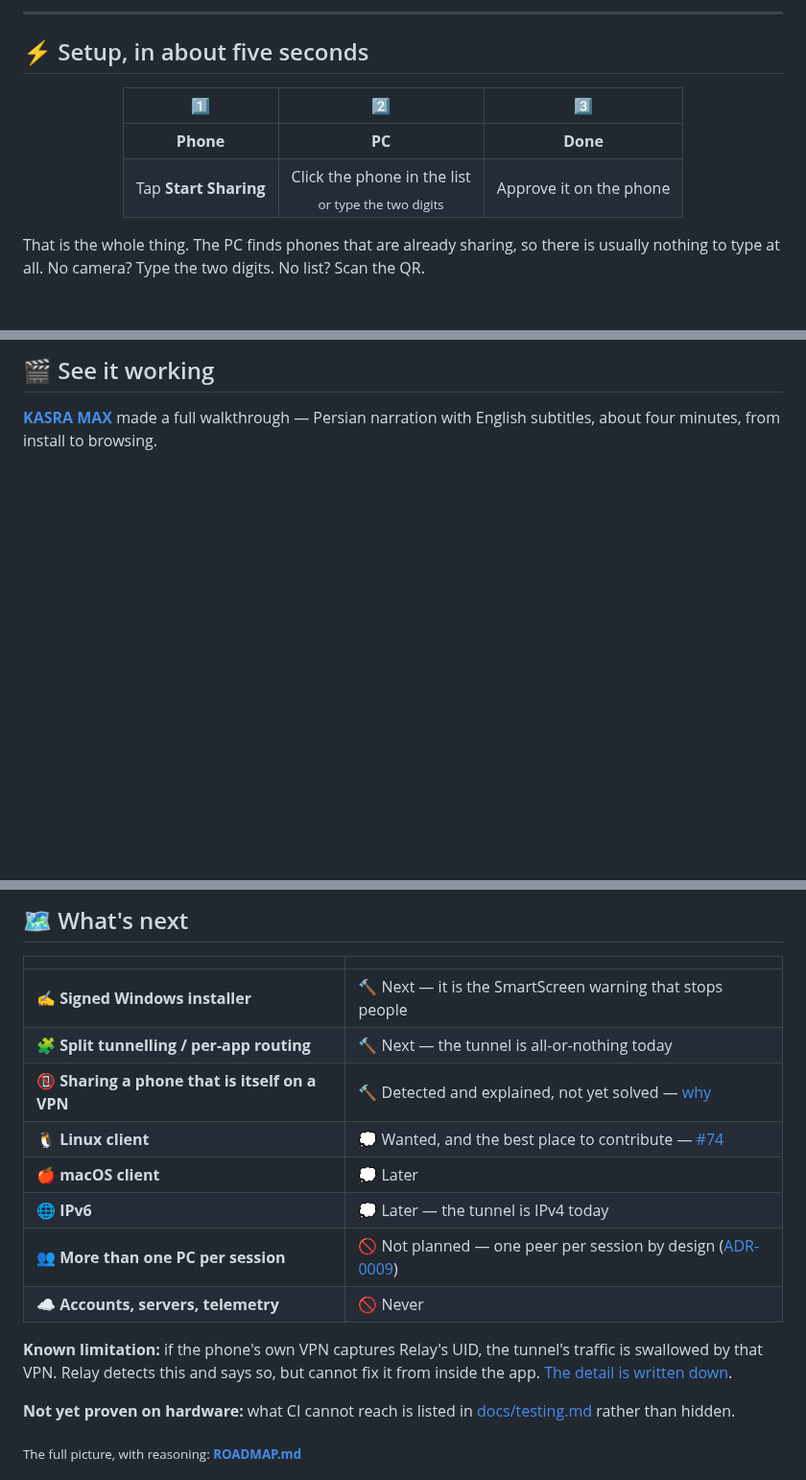
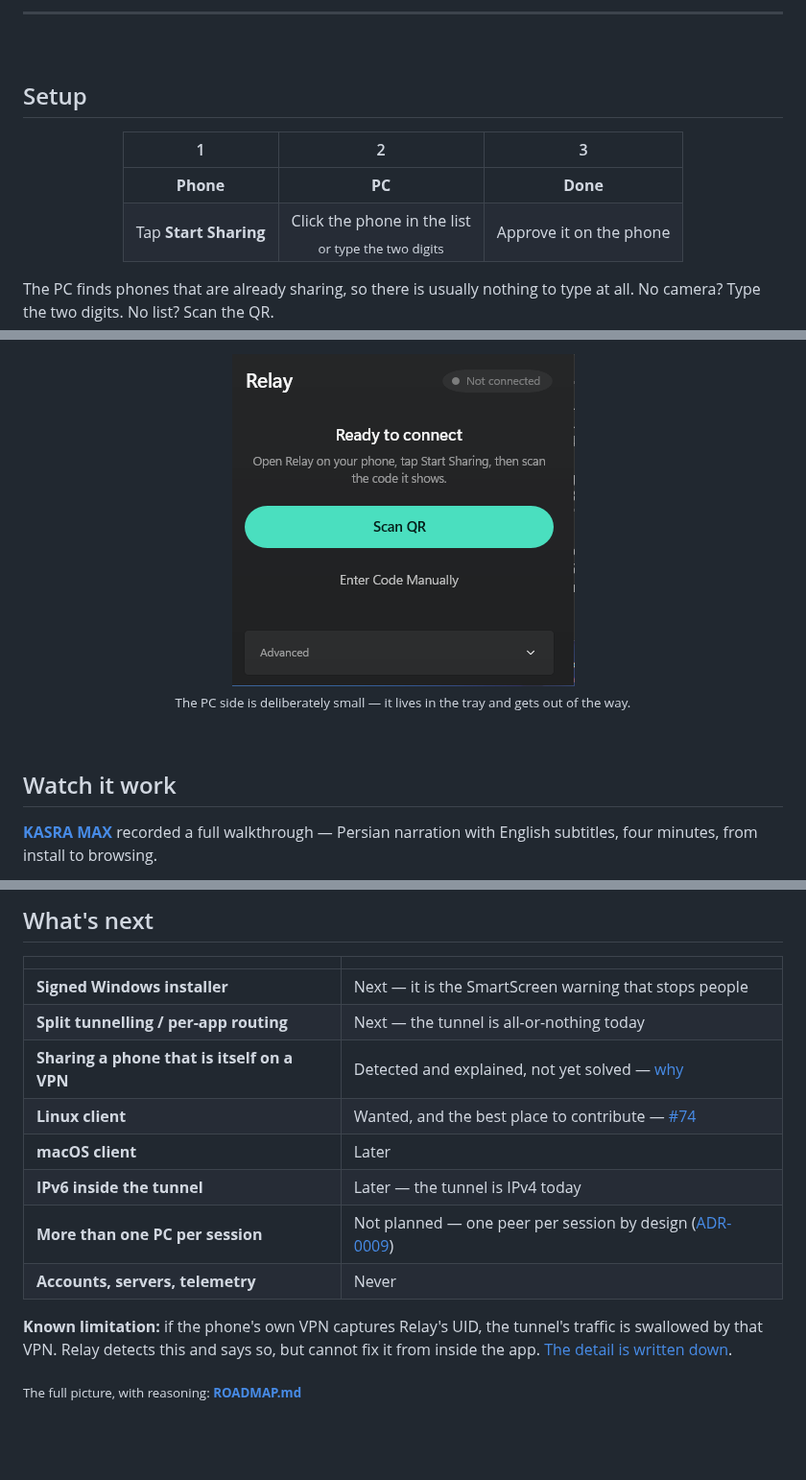
Before and after one commit to Mahdi-mortazavi/relay, a Markdown page: README.md, 3 parts joined by grey strips. Shown at 96% size. GitHub-like rendering; blank space fills up the shorter version.

```diff
--- a/README.md
+++ b/README.md
@@ -61,17 +65,18 @@ UDP**, so games, video calls and installers work, not just the browser.
 ---
 
-## ⚡ Setup, in about five seconds
+<br>
+
+## Setup
 
 <div align="center">
 
-| 1️⃣ | 2️⃣ | 3️⃣ |
+| 1 | 2 | 3 |
 |:---:|:---:|:---:|
 | **Phone** | **PC** | **Done** |
 | Tap **Start Sharing** | Click the phone in the list<br><sub>or type the two digits</sub> | Approve it on the phone |
 
 </div>
 
-That is the whole thing. The PC finds phones that are already sharing, so there
-is usually nothing to type at all. No camera? Type the two digits. No list? Scan
-the QR.
+The PC finds phones that are already sharing, so there is usually nothing to type
+at all. No camera? Type the two digits. No list? Scan the QR.
 
@@ -79,8 +84,16 @@ the QR.
 
-## 🎬 See it working
+<img src="docs/assets/windows-idle.png" alt="Relay on Windows: a compact window that lives in the system tray, offering Scan QR or Enter Code Manually" width="357">
 
-**[KASRA MAX](https://github.com/Mahdi-mortazavi/relay/issues)** made a full
-walkthrough — Persian narration with English subtitles, about four minutes, from
+<sub>The PC side is deliberately small — it lives in the tray and gets out of the way.</sub>
+
+</div>
+
+<br>
+
+## Watch it work
+
+**[KASRA MAX](https://github.com/Mahdi-mortazavi/relay/issues)** recorded a full
+walkthrough — Persian narration with English subtitles, four minutes, from
 install to browsing.
 
 <div align="center">
@@ -229,23 +273,20 @@ Then the *published* APK is installed on Android 11 through 16 — because a rel
 
-## 🗺️ What's next
+## What's next
 
 | | |
 |:---|:---|
-| ✍️ **Signed Windows installer** | 🔨 Next — it is the SmartScreen warning that stops people |
-| 🧩 **Split tunnelling / per-app routing** | 🔨 Next — the tunnel is all-or-nothing today |
-| 📵 **Sharing a phone that is itself on a VPN** | 🔨 Detected and explained, not yet solved — [why](docs/vpn-compat.md) |
-| 🐧 **Linux client** | 💭 Wanted, and the best place to contribute — [#74](https://github.com/Mahdi-mortazavi/relay/issues/74) |
-| 🍎 **macOS client** | 💭 Later |
-| 🌐 **IPv6** | 💭 Later — the tunnel is IPv4 today |
-| 👥 **More than one PC per session** | 🚫 Not planned — one peer per session by design ([ADR-0009](docs/adr/0009-full-mode-only-and-code-pairing.md)) |
-| ☁️ **Accounts, servers, telemetry** | 🚫 Never |
+| **Signed Windows installer** | Next — it is the SmartScreen warning that stops people |
+| **Split tunnelling / per-app routing** | Next — the tunnel is all-or-nothing today |
+| **Sharing a phone that is itself on a VPN** | Detected and explained, not yet solved — [why](docs/vpn-compat.md) |
+| **Linux client** | Wanted, and the best place to contribute — [#74](https://github.com/Mahdi-mortazavi/relay/issues/74) |
+| **macOS client** | Later |
+| **IPv6 inside the tunnel** | Later — the tunnel is IPv4 today |
+| **More than one PC per session** | Not planned — one peer per session by design ([ADR-0009](docs/adr/0009-full-mode-only-and-code-pairing.md)) |
+| **Accounts, servers, telemetry** | Never |
 
 **Known limitation:** if the phone's own VPN captures Relay's UID, the tunnel's
 traffic is swallowed by that VPN. Relay detects this and says so, but cannot fix
 it from inside the app. [The detail is written down](docs/vpn-compat.md).
 
-**Not yet proven on hardware:** what CI cannot reach is listed in
-[docs/testing.md](docs/testing.md) rather than hidden.
-
 <sub>The full picture, with reasoning: [**ROADMAP.md**](ROADMAP.md)</sub>
 
```
Also changed, not shown: other parts of README.md (+125 -85 lines), README.fa.md (+62 -33 lines), docs/assets/android-sharing.png, docs/assets/windows-connected.png (deleted).
